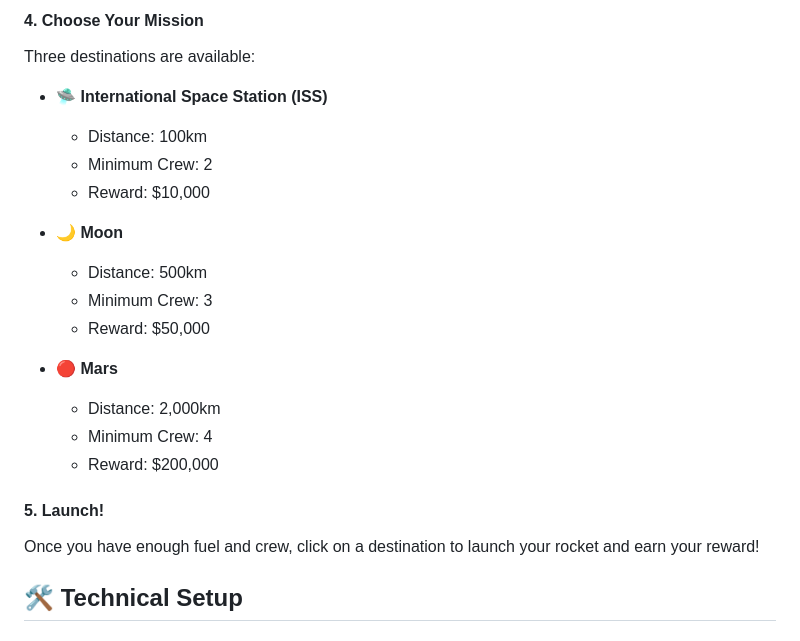
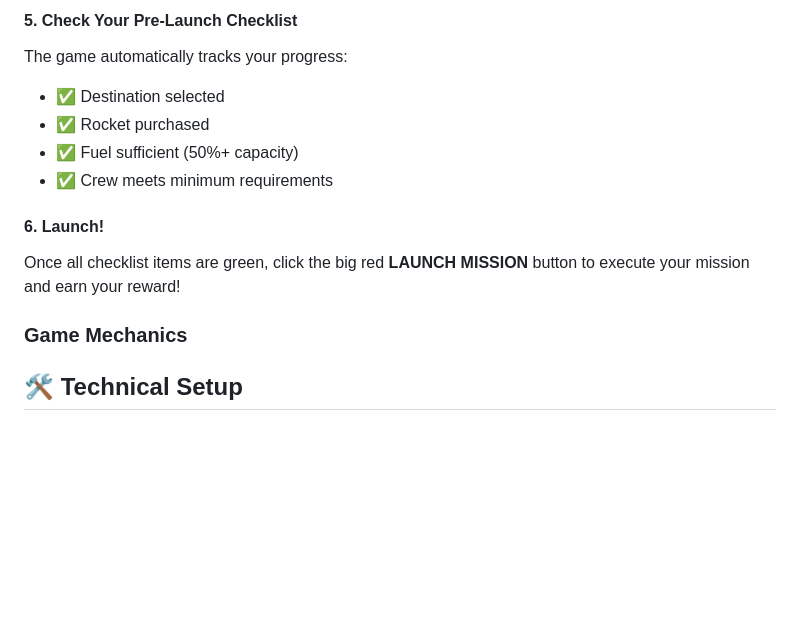
Before and after one commit to jlp-personal/rocket-game, a Markdown page: README.md, the part around one of its changes. Rendered like a GitHub page; blank space fills up the shorter version.

```diff
--- a/README.md
+++ b/README.md
@@ -46,24 +70,15 @@ Note: Each crew member can only be hired once per rocket!
 
-#### 4. Choose Your Mission
-Three destinations are available:
+#### 5. Check Your Pre-Launch Checklist
+The game automatically tracks your progress:
+- ✅ Destination selected
+- ✅ Rocket purchased
+- ✅ Fuel sufficient (50%+ capacity)
+- ✅ Crew meets minimum requirements
 
-- **🛸 International Space Station (ISS)**
-  - Distance: 100km
-  - Minimum Crew: 2
-  - Reward: $10,000
+#### 6. Launch!
+Once all checklist items are green, click the big red **LAUNCH MISSION** button to execute your mission and earn your reward!
 
-- **🌙 Moon**
-  - Distance: 500km
-  - Minimum Crew: 3
-  - Reward: $50,000
-
-- **🔴 Mars**
-  - Distance: 2,000km
-  - Minimum Crew: 4
-  - Reward: $200,000
-
-#### 5. Launch!
-Once you have enough fuel and crew, click on a destination to launch your rocket and earn your reward!
+### Game Mechanics
 
 ## 🛠️ Technical Setup
 
```
Also changed, not shown: other parts of README.md (+76 -18 lines).
